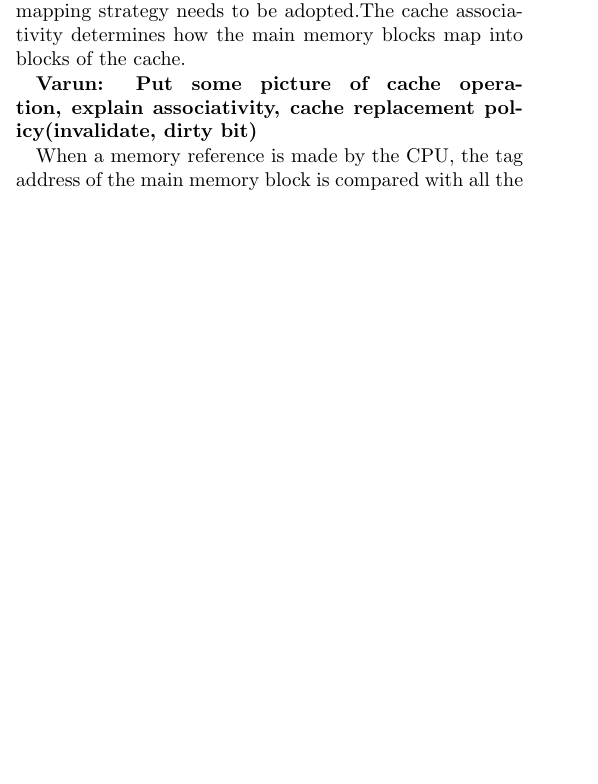
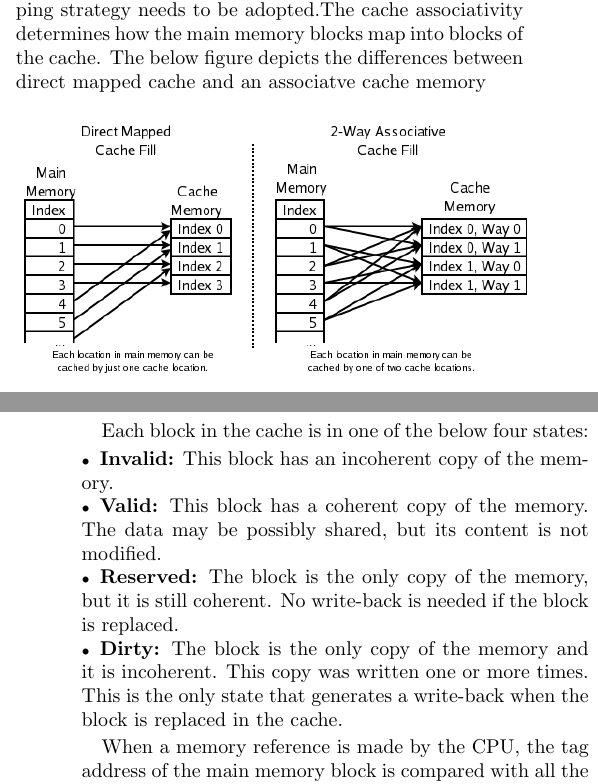
Before and after one commit to Machiry/UCSB_Courses, a LaTeX paper (Spring2015/CS290g/project/full_paper/full_paper.tex): part of one column of page 1 of 3 before the commit and two parts of the columns of pages 1 and 2 of 3 after it, the two joined at a grey line, cut so that both start at the same text, the shorter picture padded with empty space. Compiled offline with pdfLaTeX.

Commit message:
Added cache diagram, explaination

```diff
--- a/Spring2015/CS290g/project/full_paper/full_paper.tex
+++ b/Spring2015/CS290g/project/full_paper/full_paper.tex
@@ -1,6 +1,8 @@
 \documentclass[twocolumn]{IEEEtran}
 \usepackage{epsfig}
 \usepackage{url}
+\usepackage{graphicx}
+\usepackage{float}
 %-----------------------
 
 \begin{document}
@@ -39,13 +41,25 @@ In this section we give a brief overview of the background needed to understand
 
 \subsection {Cache Design and Operation}
 
-A cache is a small memory placed between the CPU and RAM to reduce the big latency added by retrieval of data. Modern processors usually have more than one level of cache to improve the efficiency of memory accesss.Most modern processes offer 3 levels of cache.with the first level (L1) being the closest to the CPU registers. Generally, L1 and L2 caches are each split into instruction caches and separate data caches. L3 usually stores both instructions and data.The cache size is much smaller than the number of directly addressable bytes in main memory. Hence a mapping strategy needs to be adopted.The cache associativity determines how the main memory blocks map into blocks of the cache.
+A cache is a small memory placed between the CPU and RAM to reduce the big latency added by retrieval of data. Modern processors usually have more than one level of cache to improve the efficiency of memory accesss.Most modern processes offer 3 levels of cache.with the first level (L1) being the closest to the CPU registers. Generally, L1 and L2 caches are each split into instruction caches and separate data caches. L3 usually stores both instructions and data.The cache size is much smaller than the number of directly addressable bytes in main memory. Hence a mapping strategy needs to be adopted.The cache associativity determines how the main memory blocks map into blocks of the cache. The below figure depicts the differences between direct mapped cache and an associatve cache memory
 
-{\bf Varun: Put some picture of cache operation, explain associativity, cache replacement policy(invalidate, dirty bit)}
+\begin{figure}[H]
+  \centering
+  \includegraphics[width=90mm]{cache}
+\end{figure}
+
+Each block in the cache is in one of the below four states:
+
+\begin {itemize}
+\item \textbf {Invalid:} This block has an incoherent copy of the memory.
+\item \textbf{Valid:} This block has a coherent copy of the memory. The data may be possibly shared, but its content is not modified.
+\item \textbf{Reserved:} The block is the only copy of the memory, but it is still coherent. No write-back is needed if the block is replaced.
+\item \textbf {Dirty:} The block is the only copy of the memory and it is incoherent. This copy was written one or more times. This is the only state that generates a write-back when the block is replaced in the cache.
+
+\end{itemize}
 
 When a memory reference is made by the CPU, the tag address of the main memory block is compared with all the tags in the corresponding set. If the tag is found then this reference qualifies as a cache hit. Meaning that there is no need to retrieve the data from main memory since it is already located in the cache, and the data can be immediately provided to the CPU. Conversely, if the tag is not found in the corresponding set then the memory reference qualifies as a cache miss.The caching mechanism operation is based on the principals of spatial and temporal locality, which help to minimize the number of
-cache misses. Temporal locality states that the same data blocks will likely be requested repeatedly during the execution of a process. Spacial locality states that data blocks from nearby addresses are likely to be subsequently accessed. Even though the number of cache
-misses is reduced by these principles, they are not eliminated.
+cache misses. Temporal locality states that the same data blocks will likely be requested repeatedly during the execution of a process. Spacial locality states that data blocks from nearby addresses are likely to be subsequently accessed. Even though the number of cache misses is reduced by these principles, they are not eliminated.
 
 Obviously, data in the cache can be accessed much faster than data present only in memory.This is also true for multi-level caches where data accessed from the L1 cache will experience lower latencies, than data accessed from subsequent cache levels. These time differences are used to decide whether a specific portion of memory resides in the cache - implying that the corresponding data has been accessed recently. This resulting information leakage stemming from microarchitectural time differences when data is retrieved from cache rather than memory forms the basis of cache side channel attacks.
 
```
Also changed, not shown: Spring2015/CS290g/project/full_paper/cache.png (added), Spring2015/CS290g/project/full_paper/full_paper.bbl, Spring2015/CS290g/project/full_paper/full_paper.pdf, Spring2015/CS290g/project/full_paper/full_paper.tex (13 more changed lines), 4 other files.
